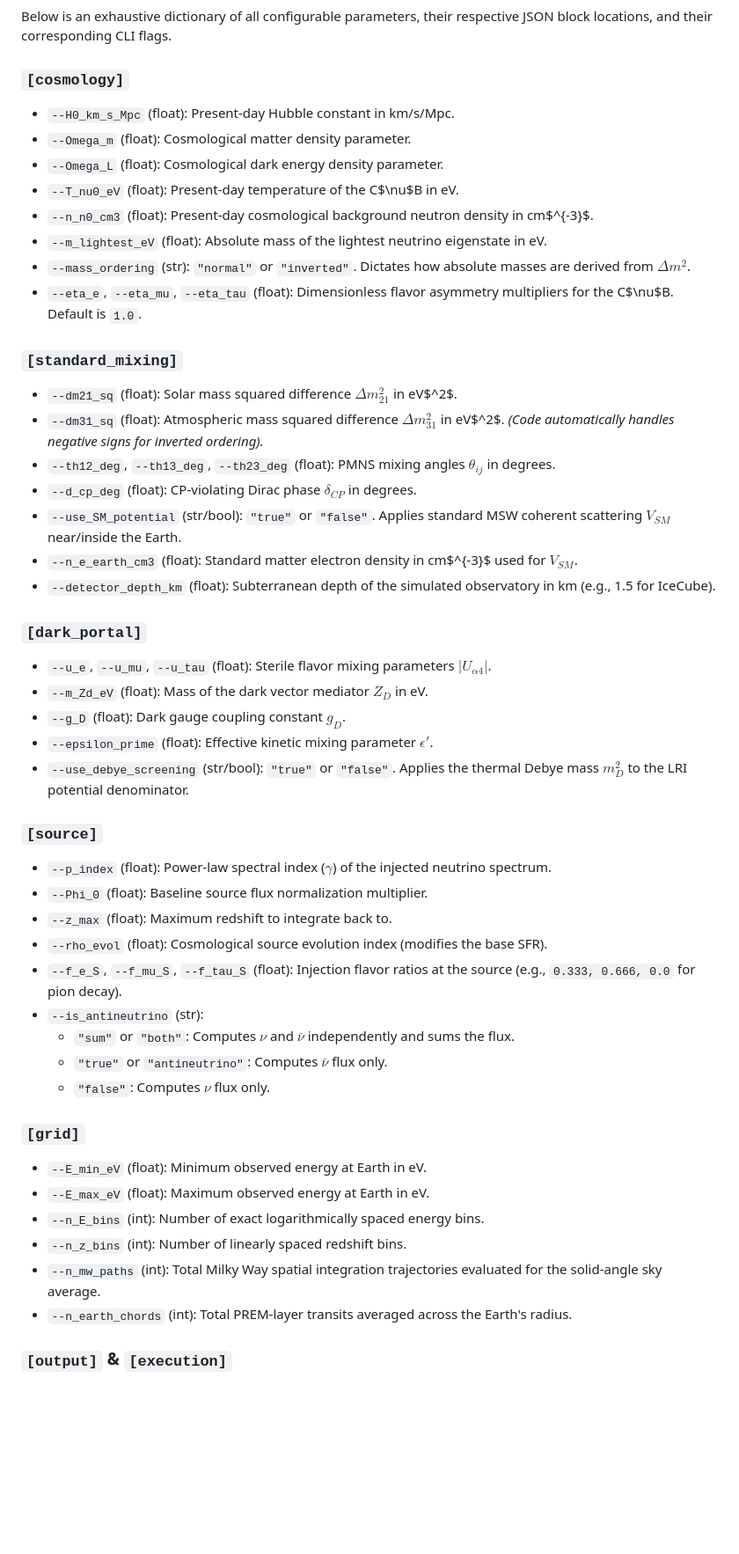
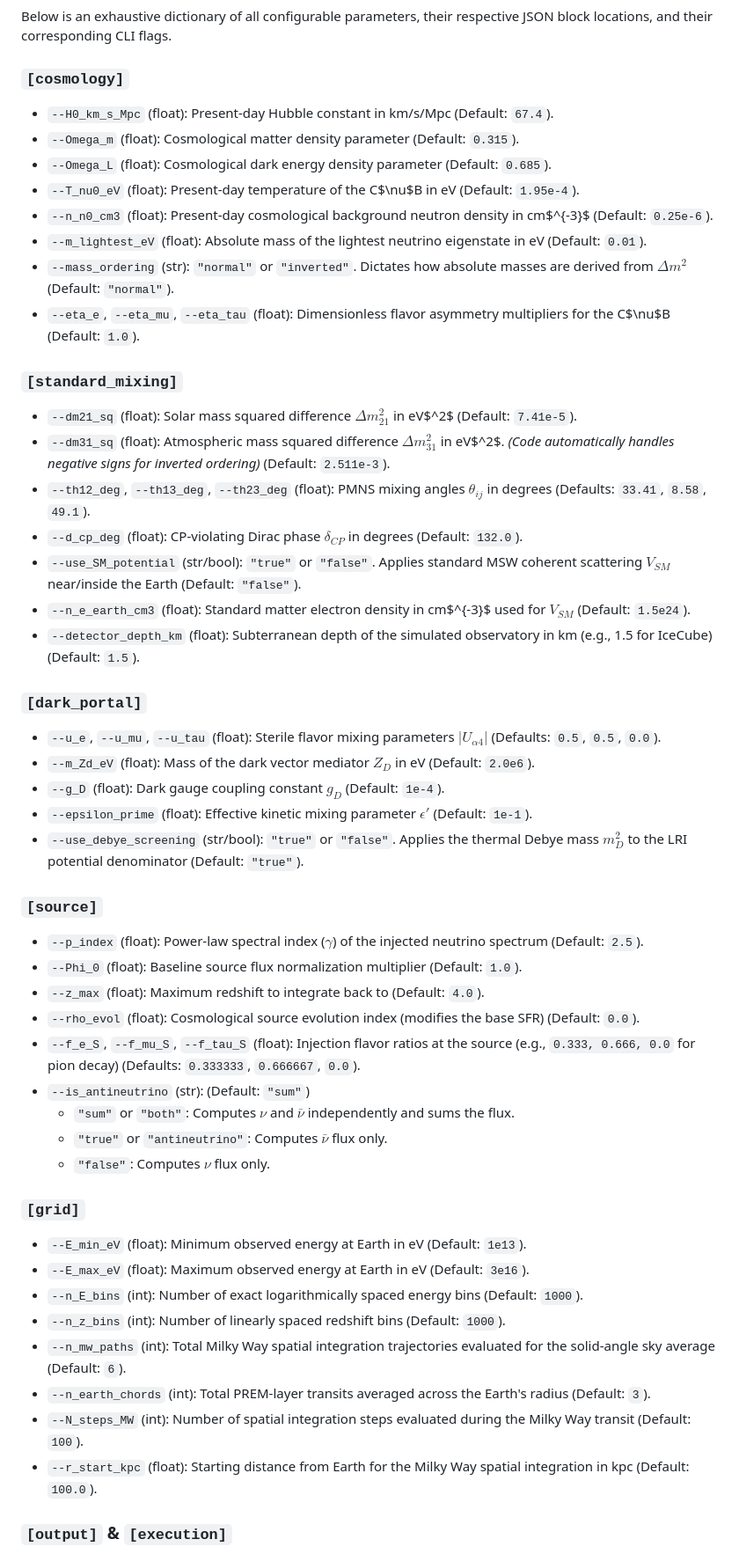
Before and after one commit to mbustama/NuLRIDarkPortal, a Markdown page: README.md, the part around one of its changes. Shown at 88% size. Drawn GitHub-style; blank space fills up the shorter version.

```diff
--- a/README.md
+++ b/README.md
@@ -134,48 +134,50 @@ Upon completion, the solver generates two primary files (dictated by the `[outpu
 Below is an exhaustive dictionary of all configurable parameters, their respective JSON block locations, and their corresponding CLI flags.
 
 ### `[cosmology]`
-* `--H0_km_s_Mpc` (float): Present-day Hubble constant in km/s/Mpc.
-* `--Omega_m` (float): Cosmological matter density parameter.
-* `--Omega_L` (float): Cosmological dark energy density parameter.
-* `--T_nu0_eV` (float): Present-day temperature of the C$\nu$B in eV.
-* `--n_n0_cm3` (float): Present-day cosmological background neutron density in cm$^{-3}$.
-* `--m_lightest_eV` (float): Absolute mass of the lightest neutrino eigenstate in eV.
-* `--mass_ordering` (str): `"normal"` or `"inverted"`. Dictates how absolute masses are derived from $\Delta m^2$.
-* `--eta_e`, `--eta_mu`, `--eta_tau` (float): Dimensionless flavor asymmetry multipliers for the C$\nu$B. Default is `1.0`.
+* `--H0_km_s_Mpc` (float): Present-day Hubble constant in km/s/Mpc (Default: `67.4`).
+* `--Omega_m` (float): Cosmological matter density parameter (Default: `0.315`).
+* `--Omega_L` (float): Cosmological dark energy density parameter (Default: `0.685`).
+* `--T_nu0_eV` (float): Present-day temperature of the C$\nu$B in eV (Default: `1.95e-4`).
+* `--n_n0_cm3` (float): Present-day cosmological background neutron density in cm$^{-3}$ (Default: `0.25e-6`).
+* `--m_lightest_eV` (float): Absolute mass of the lightest neutrino eigenstate in eV (Default: `0.01`).
+* `--mass_ordering` (str): `"normal"` or `"inverted"`. Dictates how absolute masses are derived from $\Delta m^2$ (Default: `"normal"`).
+* `--eta_e`, `--eta_mu`, `--eta_tau` (float): Dimensionless flavor asymmetry multipliers for the C$\nu$B (Default: `1.0`).
 
 ### `[standard_mixing]`
-* `--dm21_sq` (float): Solar mass squared difference $\Delta m_{21}^2$ in eV$^2$.
-* `--dm31_sq` (float): Atmospheric mass squared difference $\Delta m_{31}^2$ in eV$^2$. *(Code automatically handles negative signs for inverted ordering).*
-* `--th12_deg`, `--th13_deg`, `--th23_deg` (float): PMNS mixing angles $\theta_{ij}$ in degrees.
-* `--d_cp_deg` (float): CP-violating Dirac phase $\delta_{CP}$ in degrees.
-* `--use_SM_potential` (str/bool): `"true"` or `"false"`. Applies standard MSW coherent scattering $V_{SM}$ near/inside the Earth.
-* `--n_e_earth_cm3` (float): Standard matter electron density in cm$^{-3}$ used for $V_{SM}$.
-* `--detector_depth_km` (float): Subterranean depth of the simulated observatory in km (e.g., 1.5 for IceCube).
+* `--dm21_sq` (float): Solar mass squared difference $\Delta m_{21}^2$ in eV$^2$ (Default: `7.41e-5`).
+* `--dm31_sq` (float): Atmospheric mass squared difference $\Delta m_{31}^2$ in eV$^2$. *(Code automatically handles negative signs for inverted ordering)* (Default: `2.511e-3`).
+* `--th12_deg`, `--th13_deg`, `--th23_deg` (float): PMNS mixing angles $\theta_{ij}$ in degrees (Defaults: `33.41`, `8.58`, `49.1`).
+* `--d_cp_deg` (float): CP-violating Dirac phase $\delta_{CP}$ in degrees (Default: `132.0`).
+* `--use_SM_potential` (str/bool): `"true"` or `"false"`. Applies standard MSW coherent scattering $V_{SM}$ near/inside the Earth (Default: `"false"`).
+* `--n_e_earth_cm3` (float): Standard matter electron density in cm$^{-3}$ used for $V_{SM}$ (Default: `1.5e24`).
+* `--detector_depth_km` (float): Subterranean depth of the simulated observatory in km (e.g., 1.5 for IceCube) (Default: `1.5`).
 
 ### `[dark_portal]`
-* `--u_e`, `--u_mu`, `--u_tau` (float): Sterile flavor mixing parameters $|U_{\alpha 4}|$.
-* `--m_Zd_eV` (float): Mass of the dark vector mediator $Z_D$ in eV.
-* `--g_D` (float): Dark gauge coupling constant $g_D$.
-* `--epsilon_prime` (float): Effective kinetic mixing parameter $\epsilon'$.
-* `--use_debye_screening` (str/bool): `"true"` or `"false"`. Applies the thermal Debye mass $m_D^2$ to the LRI potential denominator.
+* `--u_e`, `--u_mu`, `--u_tau` (float): Sterile flavor mixing parameters $|U_{\alpha 4}|$ (Defaults: `0.5`, `0.5`, `0.0`).
+* `--m_Zd_eV` (float): Mass of the dark vector mediator $Z_D$ in eV (Default: `2.0e6`).
+* `--g_D` (float): Dark gauge coupling constant $g_D$ (Default: `1e-4`).
+* `--epsilon_prime` (float): Effective kinetic mixing parameter $\epsilon'$ (Default: `1e-1`).
+* `--use_debye_screening` (str/bool): `"true"` or `"false"`. Applies the thermal Debye mass $m_D^2$ to the LRI potential denominator (Default: `"true"`).
 
 ### `[source]`
-* `--p_index` (float): Power-law spectral index ($\gamma$) of the injected neutrino spectrum.
-* `--Phi_0` (float): Baseline source flux normalization multiplier.
-* `--z_max` (float): Maximum redshift to integrate back to.
-* `--rho_evol` (float): Cosmological source evolution index (modifies the base SFR).
-* `--f_e_S`, `--f_mu_S`, `--f_tau_S` (float): Injection flavor ratios at the source (e.g., `0.333, 0.666, 0.0` for pion decay).
-* `--is_antineutrino` (str):
+* `--p_index` (float): Power-law spectral index ($\gamma$) of the injected neutrino spectrum (Default: `2.5`).
+* `--Phi_0` (float): Baseline source flux normalization multiplier (Default: `1.0`).
+* `--z_max` (float): Maximum redshift to integrate back to (Default: `4.0`).
+* `--rho_evol` (float): Cosmological source evolution index (modifies the base SFR) (Default: `0.0`).
+* `--f_e_S`, `--f_mu_S`, `--f_tau_S` (float): Injection flavor ratios at the source (e.g., `0.333, 0.666, 0.0` for pion decay) (Defaults: `0.333333`, `0.666667`, `0.0`).
+* `--is_antineutrino` (str): (Default: `"sum"`)
   * `"sum"` or `"both"`: Computes $\nu$ and $\bar{\nu}$ independently and sums the flux.
   * `"true"` or `"antineutrino"`: Computes $\bar{\nu}$ flux only.
   * `"false"`: Computes $\nu$ flux only.
 
 ### `[grid]`
-* `--E_min_eV` (float): Minimum observed energy at Earth in eV.
-* `--E_max_eV` (float): Maximum observed energy at Earth in eV.
-* `--n_E_bins` (int): Number of exact logarithmically spaced energy bins.
-* `--n_z_bins` (int): Number of linearly spaced redshift bins.
-* `--n_mw_paths` (int): Total Milky Way spatial integration trajectories evaluated for the solid-angle sky average.
-* `--n_earth_chords` (int): Total PREM-layer transits averaged across the Earth's radius.
+* `--E_min_eV` (float): Minimum observed energy at Earth in eV (Default: `1e13`).
+* `--E_max_eV` (float): Maximum observed energy at Earth in eV (Default: `3e16`).
+* `--n_E_bins` (int): Number of exact logarithmically spaced energy bins (Default: `1000`).
+* `--n_z_bins` (int): Number of linearly spaced redshift bins (Default: `1000`).
+* `--n_mw_paths` (int): Total Milky Way spatial integration trajectories evaluated for the solid-angle sky average (Default: `6`).
+* `--n_earth_chords` (int): Total PREM-layer transits averaged across the Earth's radius (Default: `3`).
+* `--N_steps_MW` (int): Number of spatial integration steps evaluated during the Milky Way transit (Default: `100`).
+* `--r_start_kpc` (float): Starting distance from Earth for the Milky Way spatial integration in kpc (Default: `100.0`).
 
 ### `[output]` & `[execution]`
```
Also changed, not shown: other parts of README.md (+4 -4 lines).
